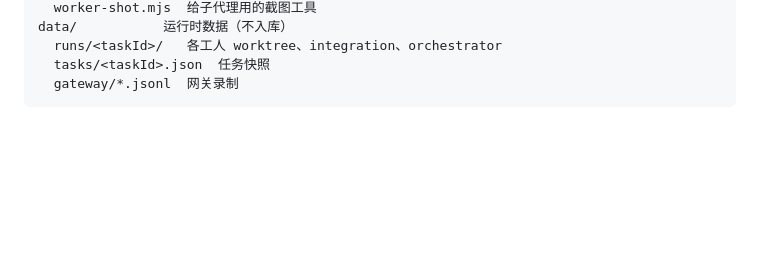
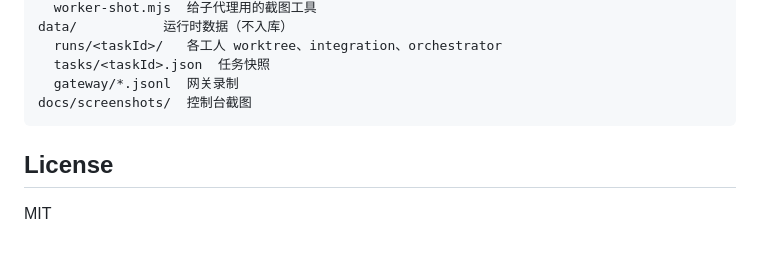
Before and after one commit to connectedGraph/agy-agent-swarm, a Markdown page: README.md, the part around one of its changes. GitHub-like rendering; blank space fills up the shorter version.

````diff
--- a/README.md
+++ b/README.md
@@ -216,4 +229,9 @@ data/           运行时数据（不入库）
   runs/<taskId>/   各工人 worktree、integration、orchestrator
   tasks/<taskId>.json  任务快照
   gateway/*.jsonl  网关录制
+docs/screenshots/  控制台截图
 ```
+
+## License
+
+MIT
````
Also changed, not shown: other parts of README.md (+13 -0 lines), docs/screenshots/console-rework.png (added), docs/screenshots/console.png (added), 1 other file.
